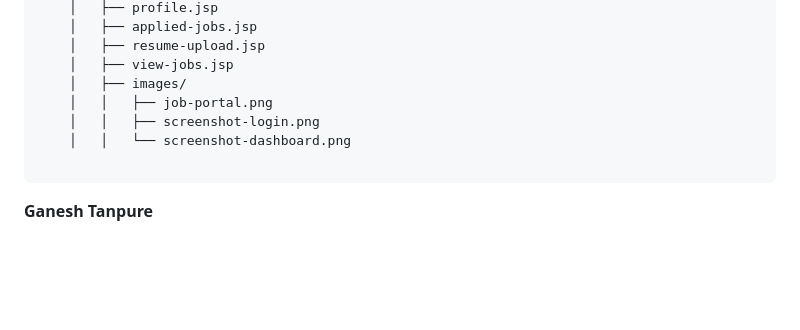
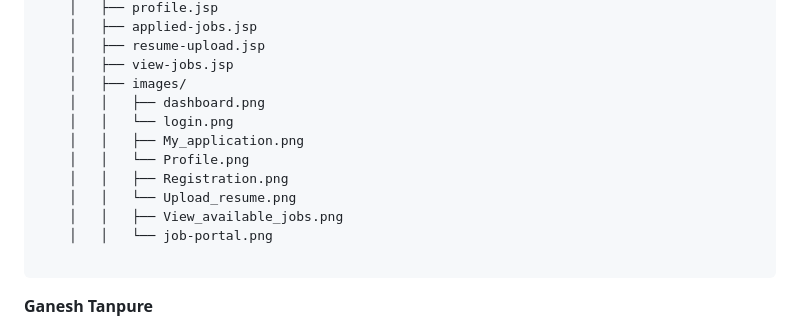
Before and after one commit to Ganesh-Tanpure/Job_Portal_Web_Application, a Markdown page: README.md, the part around the change. Rendered like a GitHub page; blank space fills up the shorter version.

````diff
--- a/README.md
+++ b/README.md
@@ -80,9 +80,14 @@ Job-Portal-Project/
     │   ├── resume-upload.jsp
     │   ├── view-jobs.jsp
     │   ├── images/
-    │   │   ├── job-portal.png
-    │   │   ├── screenshot-login.png
-    │   │   └── screenshot-dashboard.png
+    │   │   ├── dashboard.png
+    │   │   └── login.png
+    │   │   ├── My_application.png
+    │   │   └── Profile.png
+    │   │   ├── Registration.png
+    │   │   └── Upload_resume.png
+    │   │   ├── View_available_jobs.png
+    │   │   └── job-portal.png
 
 ```
 
````
